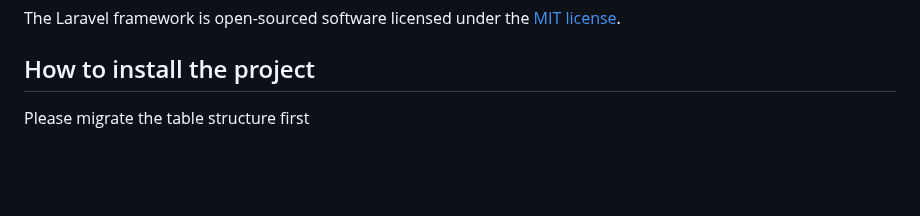
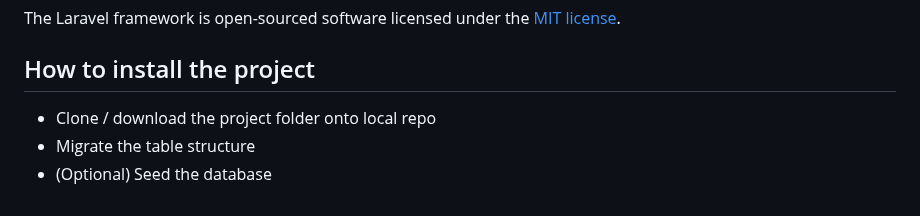
Before and after one commit to Lattelienz/BK-SahabatSiswa, a Markdown page: README.md, the part around the change. Drawn GitHub-style; blank space fills up the shorter version.

Commit message:
adding information to readme

```diff
--- a/README.md
+++ b/README.md
@@ -67,4 +67,6 @@ The Laravel framework is open-sourced software licensed under the [MIT license](
 
 ## How to install the project
 
-Please migrate the table structure first
+- Clone / download the project folder onto local repo
+- Migrate the table structure
+- (Optional) Seed the database
```
